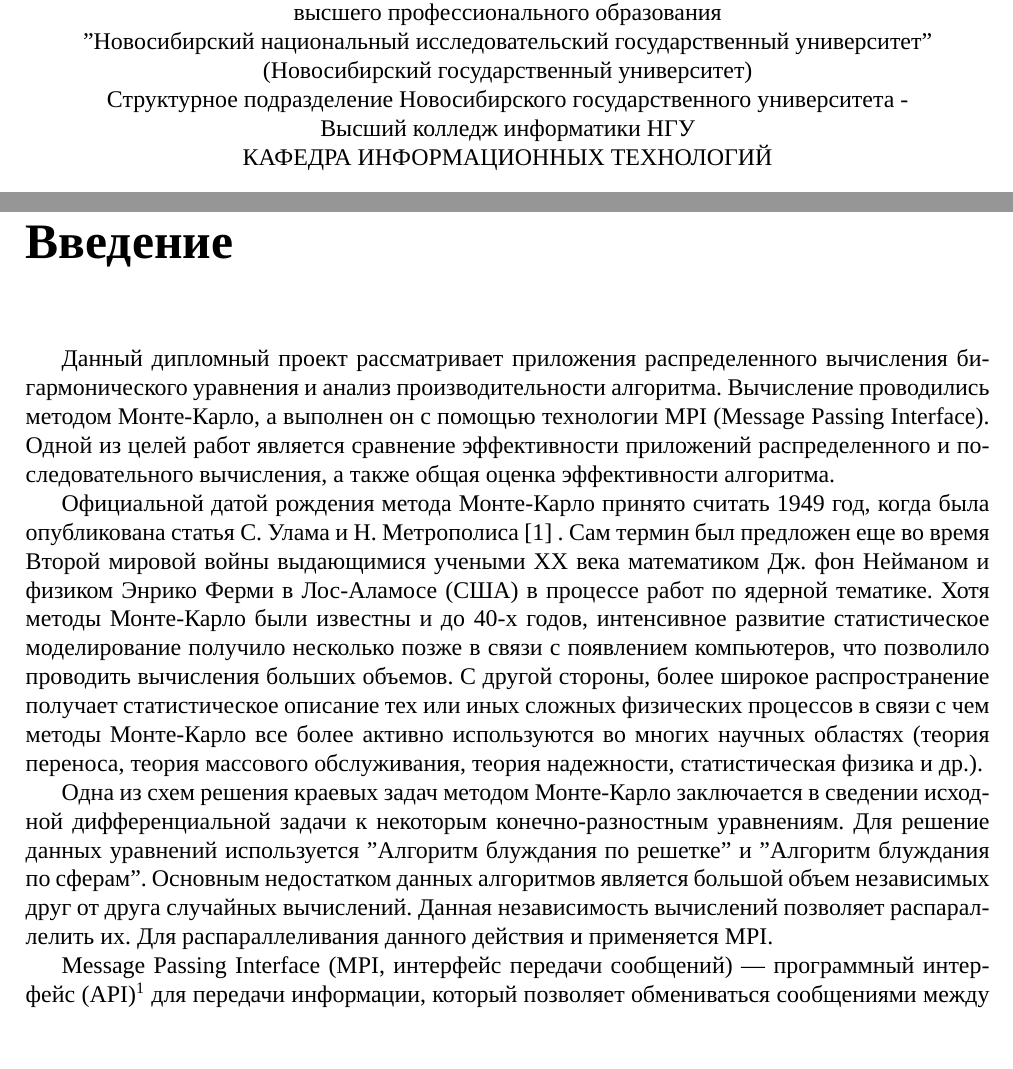
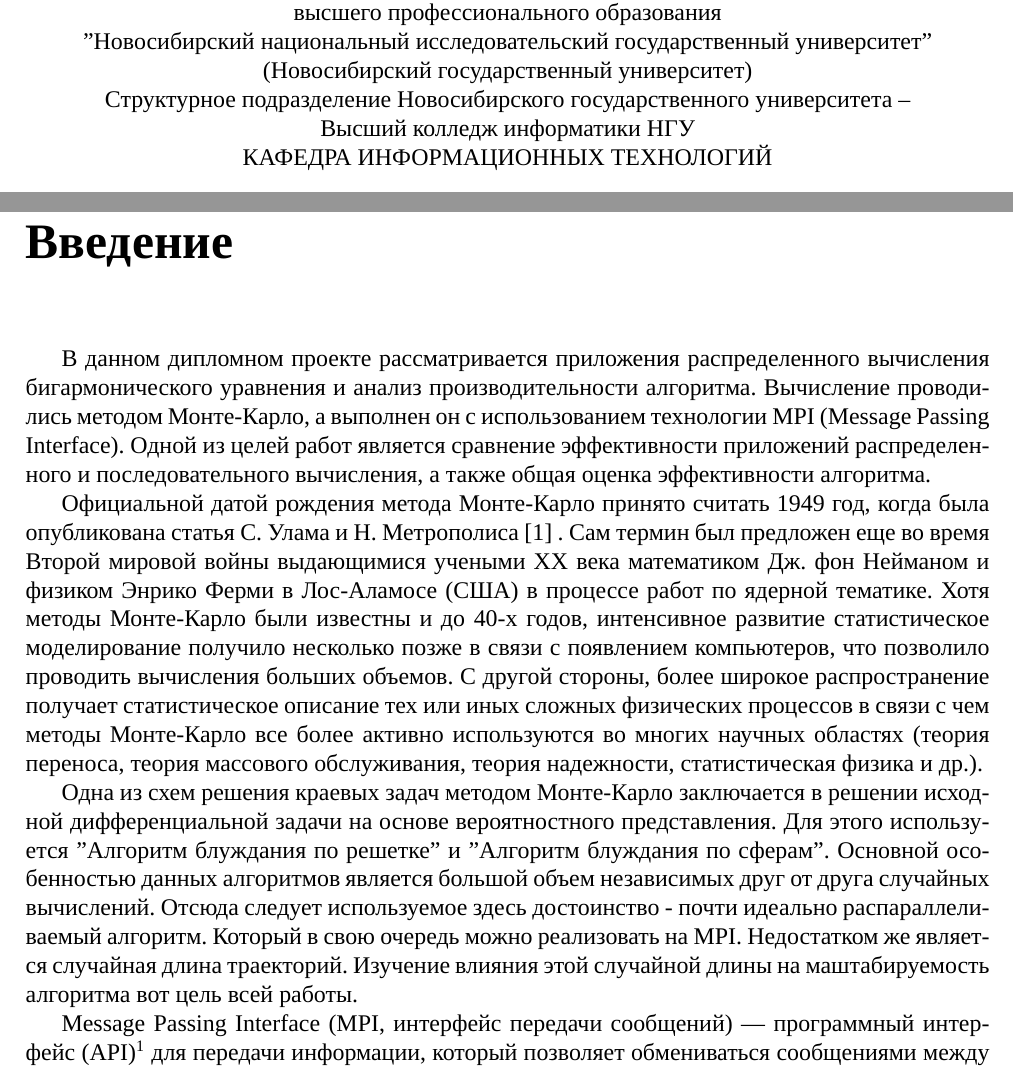
Before and after one commit to winorun/tex-xe-repord-for-diplom, a LaTeX document (report.tex, which reads introduction.tex, titleDiplom.tex): two parts of pages 1 and 3 of 11, joined at a grey line, cut so that both start at the same text, the shorter picture padded with empty space. Compiled offline with XeLaTeX; a missing font is replaced by an installed copy or a similar font.

Commit message:
введение готово

```diff
--- a/introduction.tex
+++ b/introduction.tex
@@ -1,10 +1,12 @@
 \chapter*{Введение}
 \addcontentsline{toc}{chapter}{Введение}
-Данный дипломный проект рассматривает приложения распределенного вычисления бигармонического уравнения и анализ производительности алгоритма. Вычисление проводились методом Монте-Карло, а выполнен он с помощью технологии MPI (Message Passing Interface). Одной из целей работ является сравнение эффективности приложений распределенного и последовательного вычисления, а также общая оценка эффективности алгоритма.
+В данном дипломном проекте рассматривается приложения распределенного вычисления бигармонического уравнения и анализ производительности алгоритма. Вычисление проводились методом Монте-Карло, а выполнен он с использованием технологии MPI (Message Passing Interface). Одной из целей работ является сравнение эффективности приложений распределенного и последовательного вычисления, а также общая оценка эффективности алгоритма.
 
 Официальной датой рождения метода Монте-Карло принято считать 1949 год, когда была опубликована статья С. Улама и Н. Метрополиса \cite{int:fist} . Сам термин был предложен еще во время Второй мировой войны выдающимися учеными XX века математиком Дж. фон Нейманом и физиком Энрико Ферми в Лос-Аламосе (США) в процессе работ по ядерной тематике. Хотя методы Монте-Карло были известны и до 40-х годов, интенсивное развитие статистическое моделирование получило несколько позже в связи с появлением компьютеров, что позволило проводить вычисления больших объемов. С другой стороны, более широкое распространение получает статистическое описание тех или иных сложных физических процессов в связи с чем методы Монте-Карло все более активно используются во многих научных областях (теория переноса, теория массового обслуживания, теория надежности, статистическая физика и др.).
 
-Одна из схем решения краевых задач методом Монте-Карло заключается в сведении исходной дифференциальной задачи к некоторым конечно-разностным уравнениям. Для решение данных уравнений используется "Алгоритм блуждания по решетке" и "Алгоритм блуждания по сферам". Основным недостатком данных алгоритмов является большой объем независимых друг от друга случайных вычислений. Данная независимость вычислений позволяет распараллелить их. Для распараллеливания данного действия и применяется MPI.
+Одна из схем решения краевых задач методом Монте-Карло заключается в решении исходной дифференциальной задачи на основе вероятностного представления. Для этого используется "Алгоритм блуждания по решетке" и "Алгоритм блуждания по сферам". Основной особенностью данных алгоритмов является большой объем независимых друг от друга случайных вычислений.
+Отсюда следует используемое здесь достоинство -  почти идеально распараллеливаемый алгоритм. Который в свою очередь можно реализовать на MPI.
+Недостатком же является случайная длина траекторий. Изучение влияния этой случайной длины на маштабируемость алгоритма вот цель всей работы.
 
 Message Passing Interface (MPI, интерфейс передачи сообщений) — программный интерфейс (API)\footnote{см. сокращение} для передачи информации, который позволяет обмениваться сообщениями между процессами, выполняющими одну задачу. Разработан Уильямом Гроуппом, Эвином Ласком и другими.
 
--- a/titleDiplom.tex
+++ b/titleDiplom.tex
@@ -5,7 +5,7 @@
 высшего профессионального образования \\
 "Новосибирский национальный исследовательский государственный университет"\\
 (Новосибирский государственный университет)\\
-Структурное подразделение Новосибирского государственного университета - \\
+Структурное подразделение Новосибирского государственного университета -- \\
 Высший колледж информатики НГУ\\
 КАФЕДРА ИНФОРМАЦИОННЫХ ТЕХНОЛОГИЙ
 \end{center}
```
Also changed, not shown: report.pdf.
